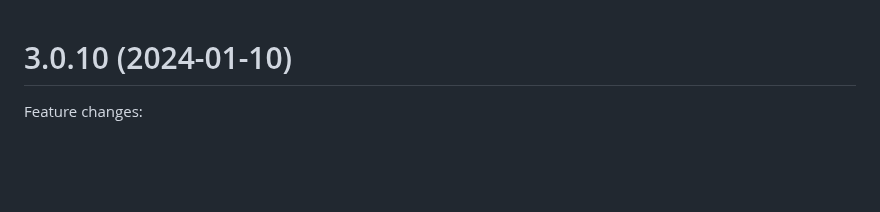
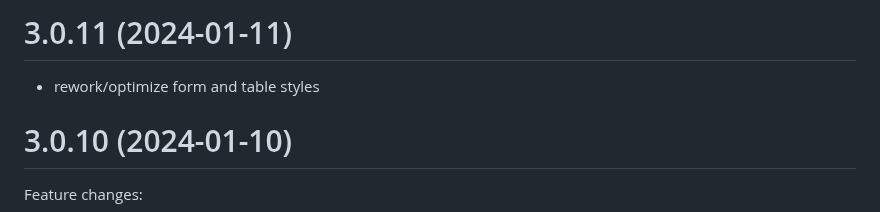
Before and after one commit to LuteOrg/lute-v3, a Markdown page: docs/CHANGELOG.md, the part around the change. GitHub-like rendering; blank space fills up the shorter version.

Commit message:
Changelog.

```diff
--- a/docs/CHANGELOG.md
+++ b/docs/CHANGELOG.md
@@ -1,3 +1,8 @@
+
+# 3.0.11 (2024-01-11)
+
+* rework/optimize form and table styles
+
 
 # 3.0.10 (2024-01-10)
 
```
